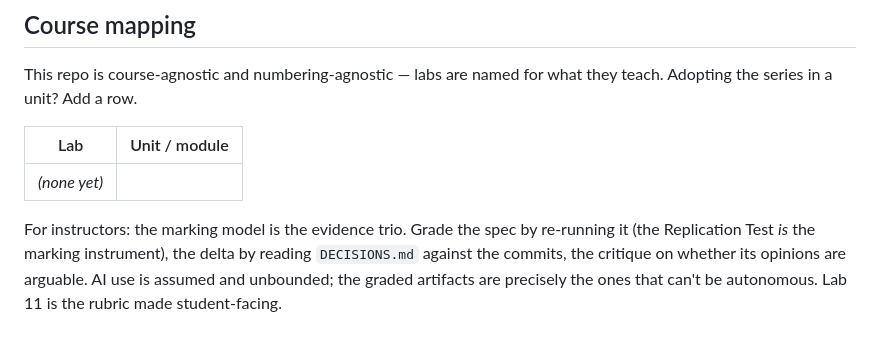
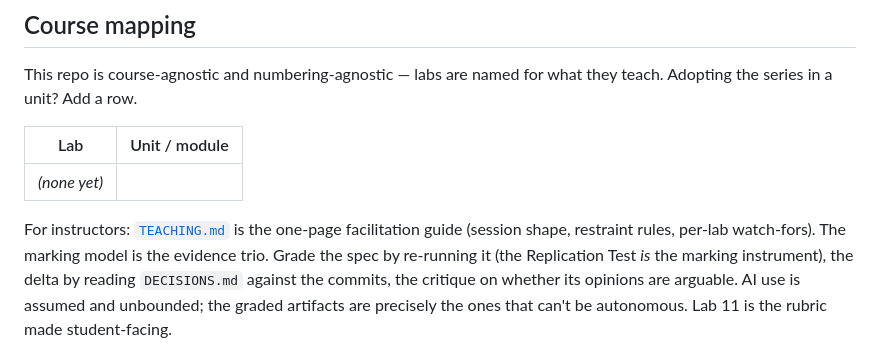
Before and after one commit to michael-borck/programming-labs, a Markdown page: README.md, the part around the change. Drawn GitHub-style.

```diff
--- a/README.md
+++ b/README.md
@@ -95,7 +95,8 @@ the series in a unit? Add a row.
 |---|---|
 | *(none yet)* | |
 
-For instructors: the marking model is the evidence trio. Grade the spec by re-running it (the
+For instructors: [`TEACHING.md`](TEACHING.md) is the one-page facilitation guide (session
+shape, restraint rules, per-lab watch-fors). The marking model is the evidence trio. Grade the spec by re-running it (the
 Replication Test *is* the marking instrument), the delta by reading `DECISIONS.md` against the
 commits, the critique on whether its opinions are arguable. AI use is assumed and unbounded; the
 graded artifacts are precisely the ones that can't be autonomous. Lab 11 is the rubric made
```
Also changed, not shown: DECISIONS.md (+10 -0 lines), TEACHING.md (added, +61 -0 lines).
